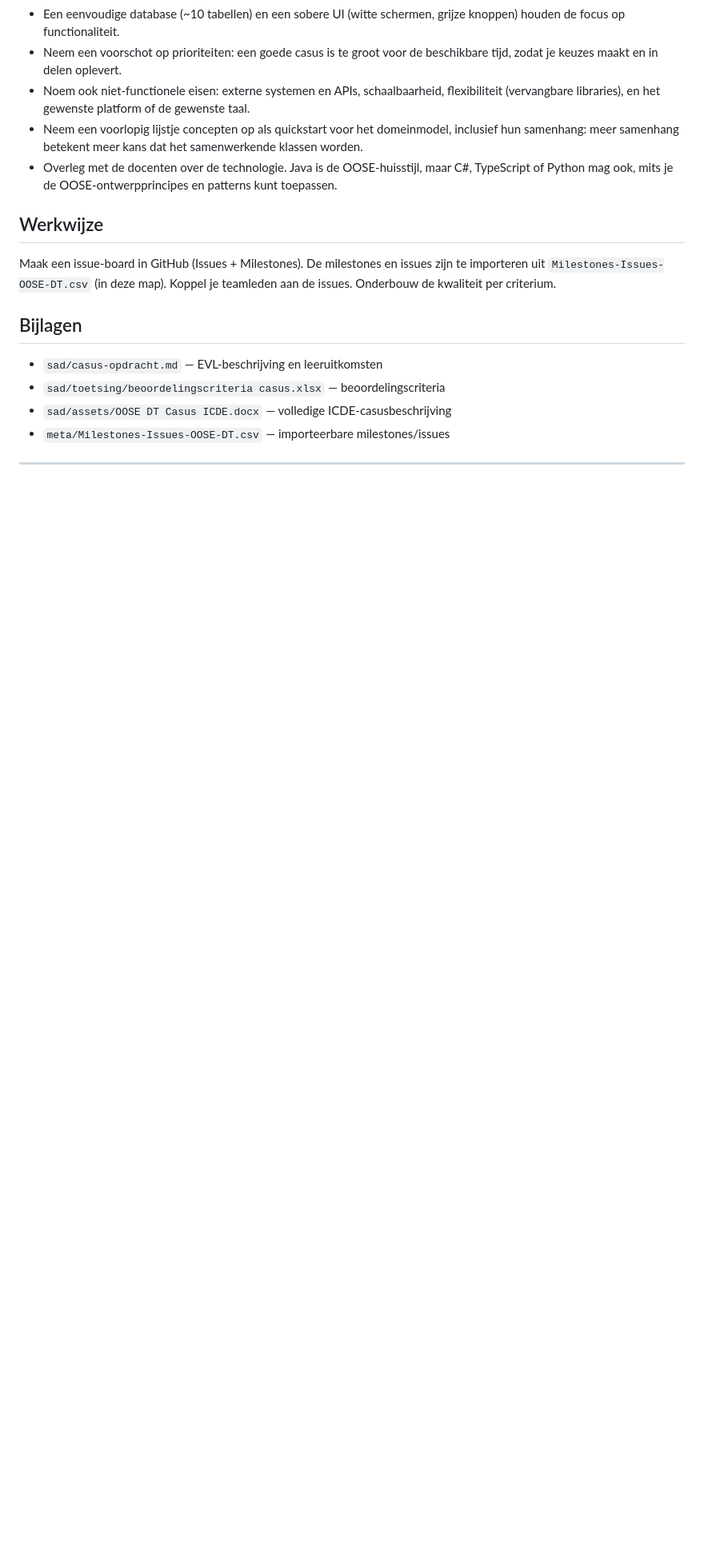
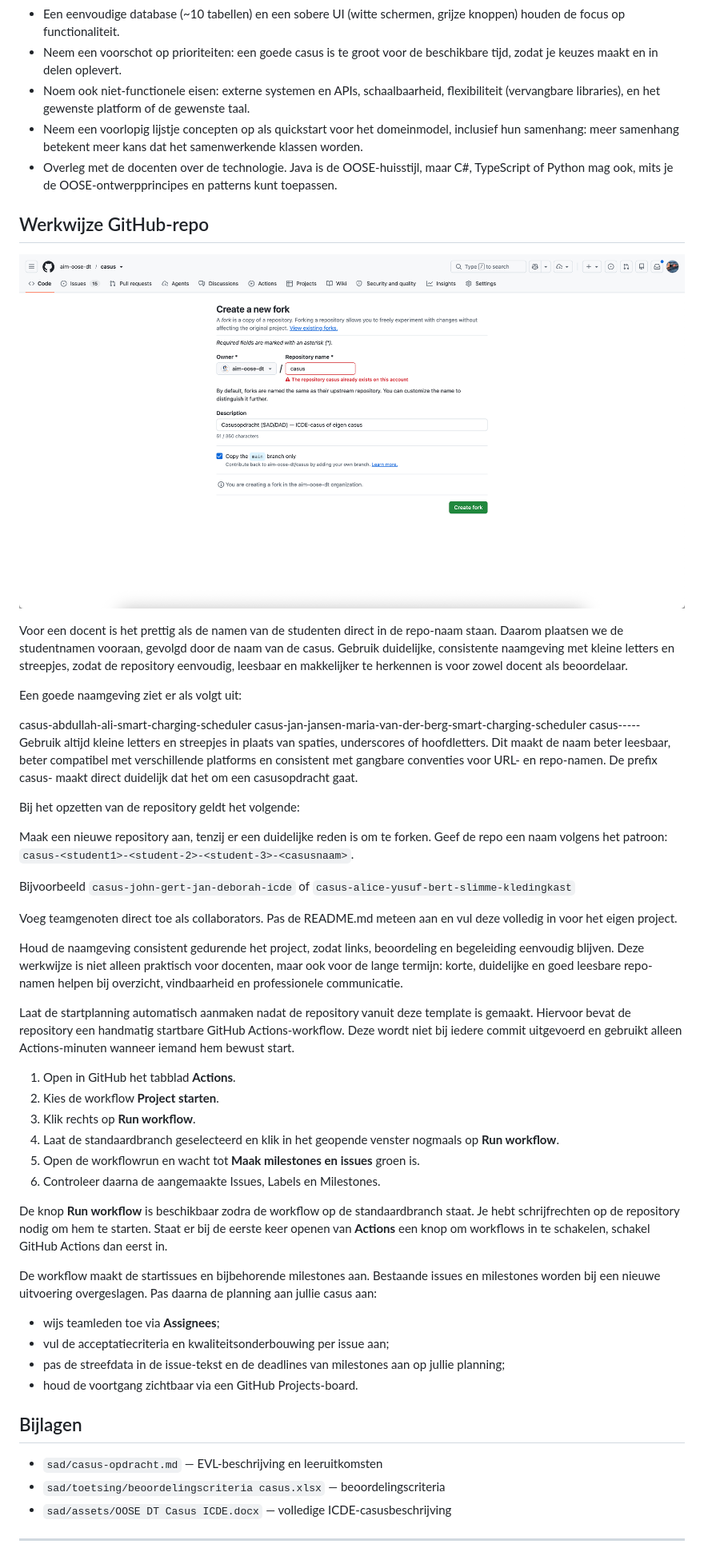
Before and after one commit to aim-oose-dt/casus, a Markdown page: README.md, the part around one of its changes. Shown at 80% size. Drawn GitHub-style; pictures changed too: img/fork-casus-repository.png (added); blank space fills up the shorter version.

Commit message:
Update casus material

```diff
--- a/README.md
+++ b/README.md
@@ -70,16 +71,54 @@ Je mag ook een eigen casus ontwerpen. Deze moet voldoen aan de volgende eisen:
 - Neem een voorlopig lijstje concepten op als quickstart voor het domeinmodel, inclusief hun samenhang: meer samenhang betekent meer kans dat het samenwerkende klassen worden.
 - Overleg met de docenten over de technologie. Java is de OOSE-huisstijl, maar C#, TypeScript of Python mag ook, mits je de OOSE-ontwerpprincipes en patterns kunt toepassen.
 
-## Werkwijze
+## Werkwijze GitHub-repo
 
-Maak een issue-board in GitHub (Issues + Milestones). De milestones en issues zijn te importeren uit `Milestones-Issues-OOSE-DT.csv` (in deze map). Koppel je teamleden aan de issues. Onderbouw de kwaliteit per criterium.
+![Fork de casusrepository op GitHub](img/fork-casus-repository.png)
+
+Voor een docent is het prettig als de namen van de studenten direct in de repo-naam staan. Daarom plaatsen we de studentnamen vooraan, gevolgd door de naam van de casus. Gebruik duidelijke, consistente naamgeving met kleine letters en streepjes, zodat de repository eenvoudig, leesbaar en makkelijker te herkennen is voor zowel docent als beoordelaar.
+
+Een goede naamgeving ziet er als volgt uit:
+
+casus-abdullah-ali-smart-charging-scheduler
+casus-jan-jansen-maria-van-der-berg-smart-charging-scheduler
+casus-<voornaam>-<achternaam>-<student-2>-<student-3>-<casusnaam>
+Gebruik altijd kleine letters en streepjes in plaats van spaties, underscores of hoofdletters. Dit maakt de naam beter leesbaar, beter compatibel met verschillende platforms en consistent met gangbare conventies voor URL- en repo-namen. De prefix casus- maakt direct duidelijk dat het om een casusopdracht gaat.
+
+Bij het opzetten van de repository geldt het volgende:
+
+Maak een nieuwe repository aan, tenzij er een duidelijke reden is om te forken. Geef de repo een naam volgens het patroon: `casus-<student1>-<student-2>-<student-3>-<casusnaam>`.
+
+Bijvoorbeeld `casus-john-gert-jan-deborah-icde` of `casus-alice-yusuf-bert-slimme-kledingkast`
+
+Voeg teamgenoten direct toe als collaborators.
+Pas de README.md meteen aan en vul deze volledig in voor het eigen project.
+
+Houd de naamgeving consistent gedurende het project, zodat links, beoordeling en begeleiding eenvoudig blijven.
+Deze werkwijze is niet alleen praktisch voor docenten, maar ook voor de lange termijn: korte, duidelijke en goed leesbare repo-namen helpen bij overzicht, vindbaarheid en professionele communicatie.
+
+Laat de startplanning automatisch aanmaken nadat de repository vanuit deze template is gemaakt. Hiervoor bevat de repository een handmatig startbare GitHub Actions-workflow. Deze wordt niet bij iedere commit uitgevoerd en gebruikt alleen Actions-minuten wanneer iemand hem bewust start.
+
+1. Open in GitHub het tabblad **Actions**.
+2. Kies de workflow **Project starten**.
+3. Klik rechts op **Run workflow**.
+4. Laat de standaardbranch geselecteerd en klik in het geopende venster nogmaals op **Run workflow**.
+5. Open de workflowrun en wacht tot **Maak milestones en issues** groen is.
+6. Controleer daarna de aangemaakte Issues, Labels en Milestones.
+
+De knop **Run workflow** is beschikbaar zodra de workflow op de standaardbranch staat. Je hebt schrijfrechten op de repository nodig om hem te starten. Staat er bij de eerste keer openen van **Actions** een knop om workflows in te schakelen, schakel GitHub Actions dan eerst in.
+
+De workflow maakt de startissues en bijbehorende milestones aan. Bestaande issues en milestones worden bij een nieuwe uitvoering overgeslagen. Pas daarna de planning aan jullie casus aan:
+
+- wijs teamleden toe via **Assignees**;
+- vul de acceptatiecriteria en kwaliteitsonderbouwing per issue aan;
+- pas de streefdata in de issue-tekst en de deadlines van milestones aan op jullie planning;
+- houd de voortgang zichtbaar via een GitHub Projects-board.
 
 ## Bijlagen
 
 - `sad/casus-opdracht.md` — EVL-beschrijving en leeruitkomsten
 - `sad/toetsing/beoordelingscriteria casus.xlsx` — beoordelingscriteria
 - `sad/assets/OOSE DT Casus ICDE.docx` — volledige ICDE-casusbeschrijving
-- `meta/Milestones-Issues-OOSE-DT.csv` — importeerbare milestones/issues
 
 ---
 
```
Also changed, not shown: other parts of README.md (+12 -3 lines), .github/ISSUE_TEMPLATE/werkpakket.md (added, +25 -0 lines), 6 other files.
